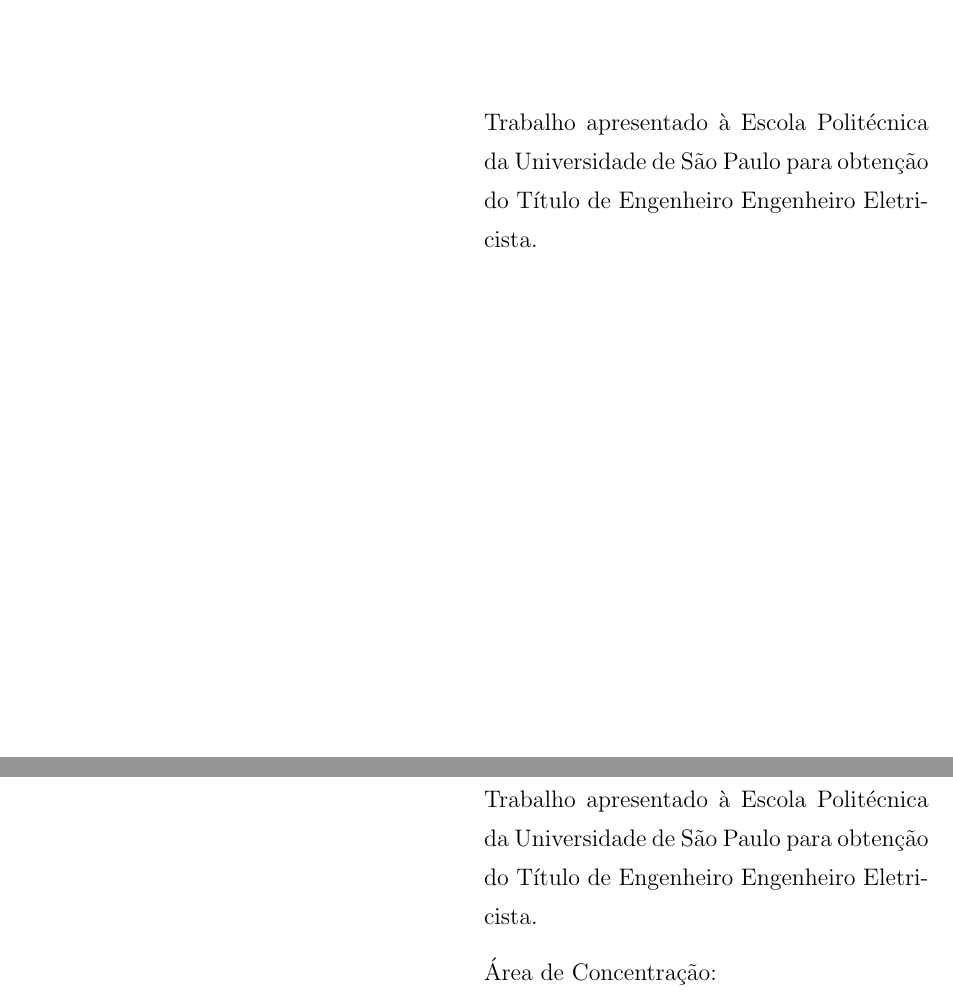
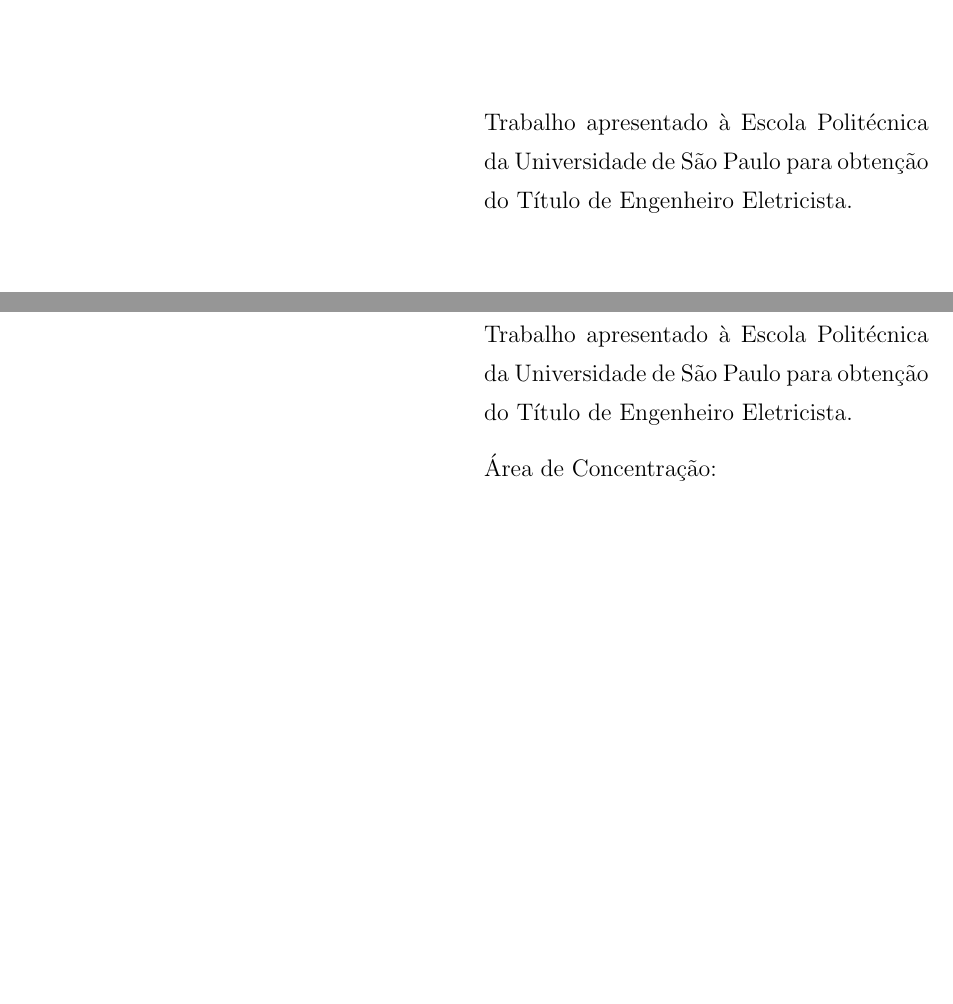
Before and after one commit to lorenzozauith-dealtool/monografa-final-tcc-poli, a LaTeX thesis (overleaf/Monografia_politex.tex): two parts of pages 2 and 3 of 72, joined at a grey line, cut so that both start at the same text, the shorter picture padded with empty space. Compiled offline with pdfLaTeX; a LaTeX package or settings file that is missing is left out.

Commit message:
Updates from Overleaf

```diff
--- a/overleaf/Monografia_politex.tex
+++ b/overleaf/Monografia_politex.tex
@@ -44,7 +44,7 @@
 \data{2025}
 
 % Tipo de documento: TCC
-\tcc{Engenheiro Eletricista}
+\tcc{Eletricista}
 
 % Departamento e área
 \departamento{Engenharia Elétrica}
```
